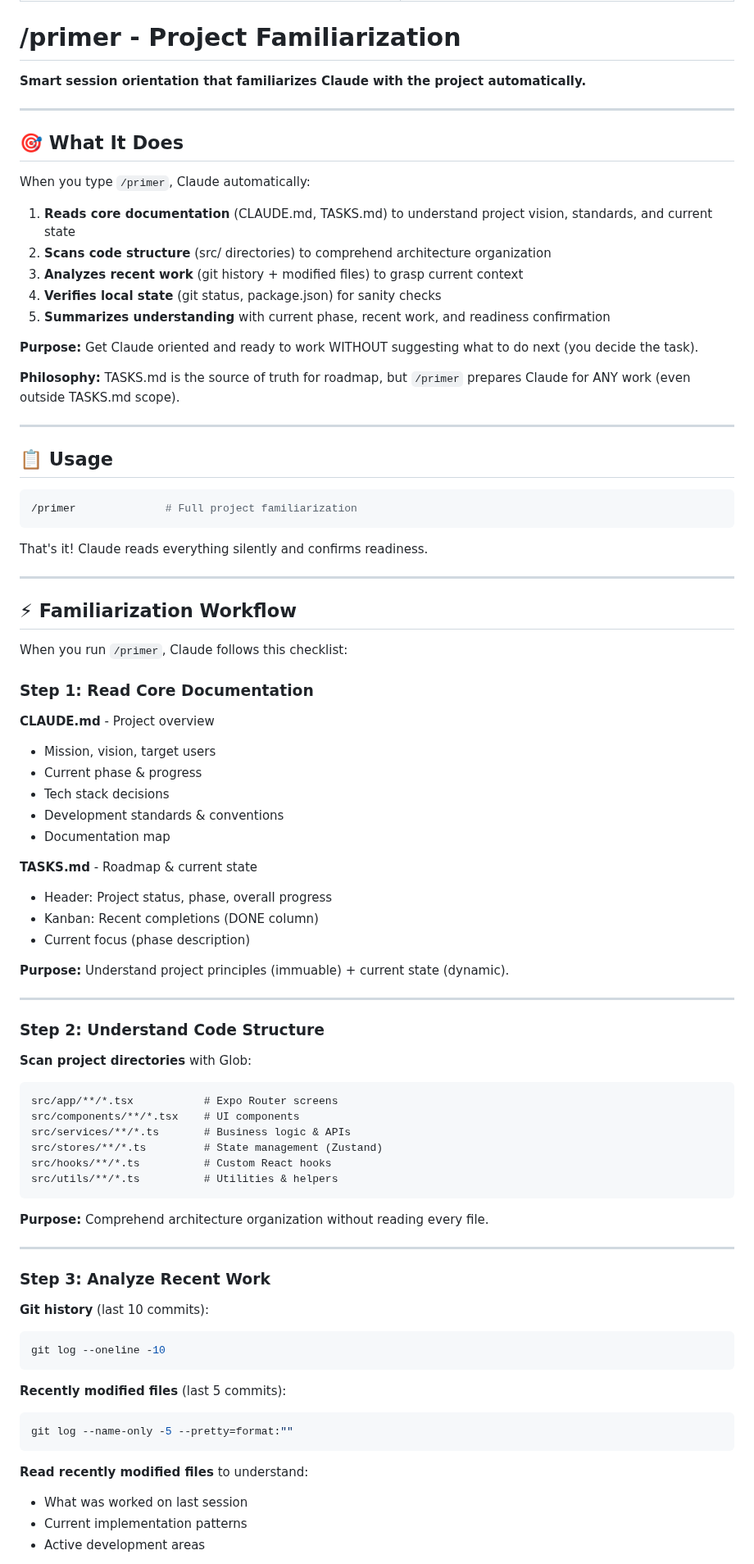
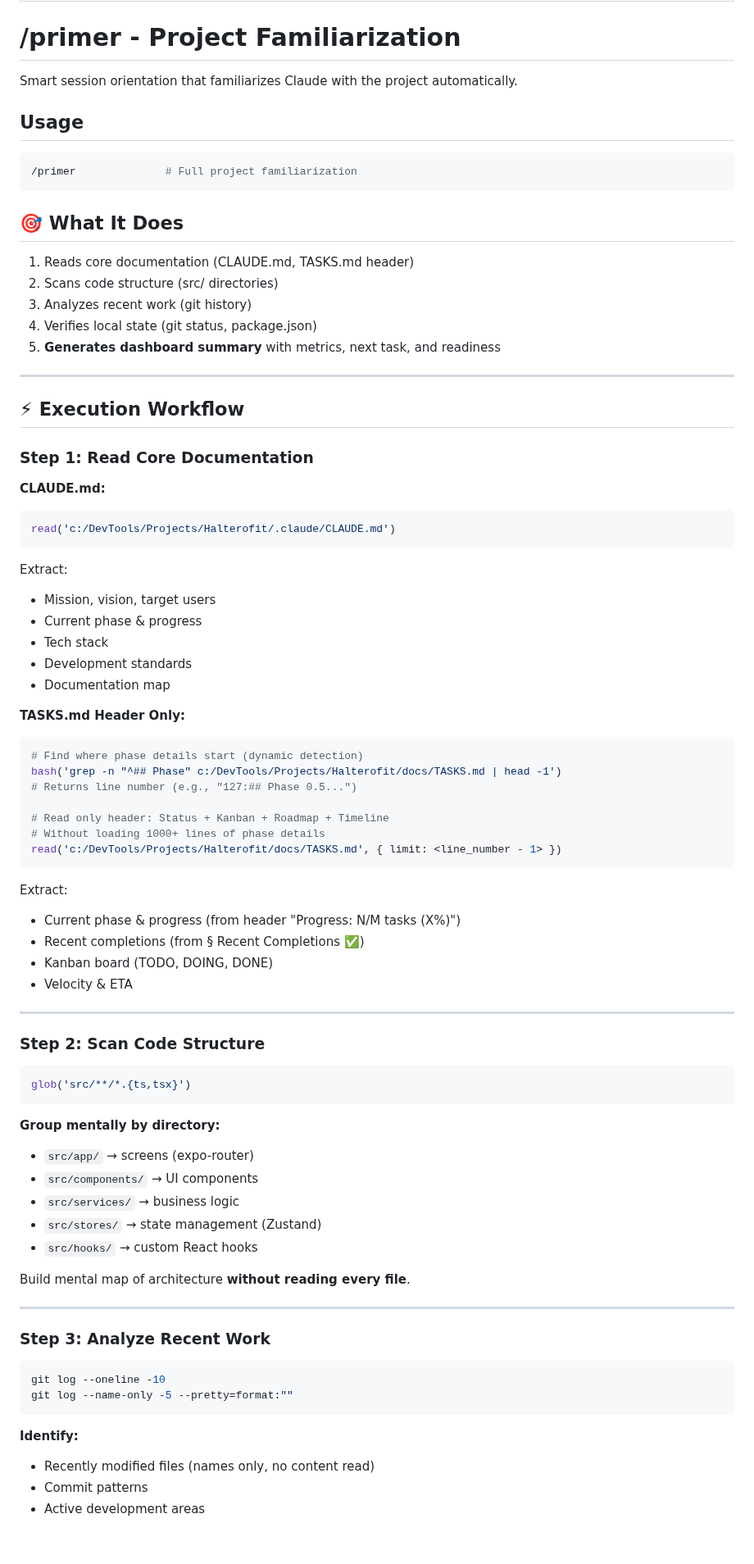
Before and after one commit to Kamaiko/Fitness-Tracker-App, a Markdown page: .claude/commands/primer.md, the part around one of its changes. Shown at 82% size. Rendered like a GitHub page; blank space fills up the shorter version.

````diff
--- a/.claude/commands/primer.md
+++ b/.claude/commands/primer.md
@@ -5,89 +5,85 @@ allowed-tools: Read, Grep, Glob, Bash(git status:*), Bash(git log:*), Bash(git d
 
 # /primer - Project Familiarization
 
-**Smart session orientation that familiarizes Claude with the project automatically.**
+Smart session orientation that familiarizes Claude with the project automatically.
 
----
-
-## 🎯 What It Does
-
-When you type `/primer`, Claude automatically:
-
-1. **Reads core documentation** (CLAUDE.md, TASKS.md) to understand project vision, standards, and current state
-2. **Scans code structure** (src/ directories) to comprehend architecture organization
-3. **Analyzes recent work** (git history + modified files) to grasp current context
-4. **Verifies local state** (git status, package.json) for sanity checks
-5. **Summarizes understanding** with current phase, recent work, and readiness confirmation
-
-**Purpose:** Get Claude oriented and ready to work WITHOUT suggesting what to do next (you decide the task).
-
-**Philosophy:** TASKS.md is the source of truth for roadmap, but `/primer` prepares Claude for ANY work (even outside TASKS.md scope).
-
----
-
-## 📋 Usage
+## Usage
 
 ```bash
 /primer              # Full project familiarization
 ```
 
-That's it! Claude reads everything silently and confirms readiness.
+## 🎯 What It Does
+
+1. Reads core documentation (CLAUDE.md, TASKS.md header)
+2. Scans code structure (src/ directories)
+3. Analyzes recent work (git history)
+4. Verifies local state (git status, package.json)
+5. **Generates dashboard summary** with metrics, next task, and readiness
 
 ---
 
-## ⚡ Familiarization Workflow
-
-When you run `/primer`, Claude follows this checklist:
+## ⚡ Execution Workflow
 
 ### Step 1: Read Core Documentation
 
-**CLAUDE.md** - Project overview
+**CLAUDE.md:**
+```typescript
+read('c:/DevTools/Projects/Halterofit/.claude/CLAUDE.md')
+```
+
+Extract:
 - Mission, vision, target users
 - Current phase & progress
-- Tech stack decisions
-- Development standards & conventions
+- Tech stack
+- Development standards
 - Documentation map
 
-**TASKS.md** - Roadmap & current state
-- Header: Project status, phase, overall progress
-- Kanban: Recent completions (DONE column)
-- Current focus (phase description)
+**TASKS.md Header Only:**
+```bash
+# Find where phase details start (dynamic detection)
+bash('grep -n "^## Phase" c:/DevTools/Projects/Halterofit/docs/TASKS.md | head -1')
+# Returns line number (e.g., "127:## Phase 0.5...")
 
-**Purpose:** Understand project principles (immuable) + current state (dynamic).
+# Read only header: Status + Kanban + Roadmap + Timeline
+# Without loading 1000+ lines of phase details
+read('c:/DevTools/Projects/Halterofit/docs/TASKS.md', { limit: <line_number - 1> })
+```
+
+Extract:
+- Current phase & progress (from header "Progress: N/M tasks (X%)")
+- Recent completions (from § Recent Completions ✅)
+- Kanban board (TODO, DOING, DONE)
+- Velocity & ETA
 
 ---
 
-### Step 2: Understand Code Structure
+### Step 2: Scan Code Structure
 
-**Scan project directories** with Glob:
-
-```
-src/app/**/*.tsx           # Expo Router screens
-src/components/**/*.tsx    # UI components
-src/services/**/*.ts       # Business logic & APIs
-src/stores/**/*.ts         # State management (Zustand)
-src/hooks/**/*.ts          # Custom React hooks
-src/utils/**/*.ts          # Utilities & helpers
+```bash
+glob('src/**/*.{ts,tsx}')
 ```
 
-**Purpose:** Comprehend architecture organization without reading every file.
+**Group mentally by directory:**
+- `src/app/` → screens (expo-router)
+- `src/components/` → UI components
+- `src/services/` → business logic
+- `src/stores/` → state management (Zustand)
+- `src/hooks/` → custom React hooks
+
+Build mental map of architecture **without reading every file**.
 
 ---
 
 ### Step 3: Analyze Recent Work
 
-**Git history** (last 10 commits):
 ```bash
 git log --oneline -10
-```
-
-**Recently modified files** (last 5 commits):
-```bash
 git log --name-only -5 --pretty=format:""
 ```
 
-**Read recently modified files** to understand:
-- What was worked on last session
-- Current implementation patterns
+**Identify:**
+- Recently modified files (names only, no content read)
+- Commit patterns
 - Active development areas
 
````
Also changed, not shown: other parts of .claude/commands/primer.md (+81 -239 lines).
